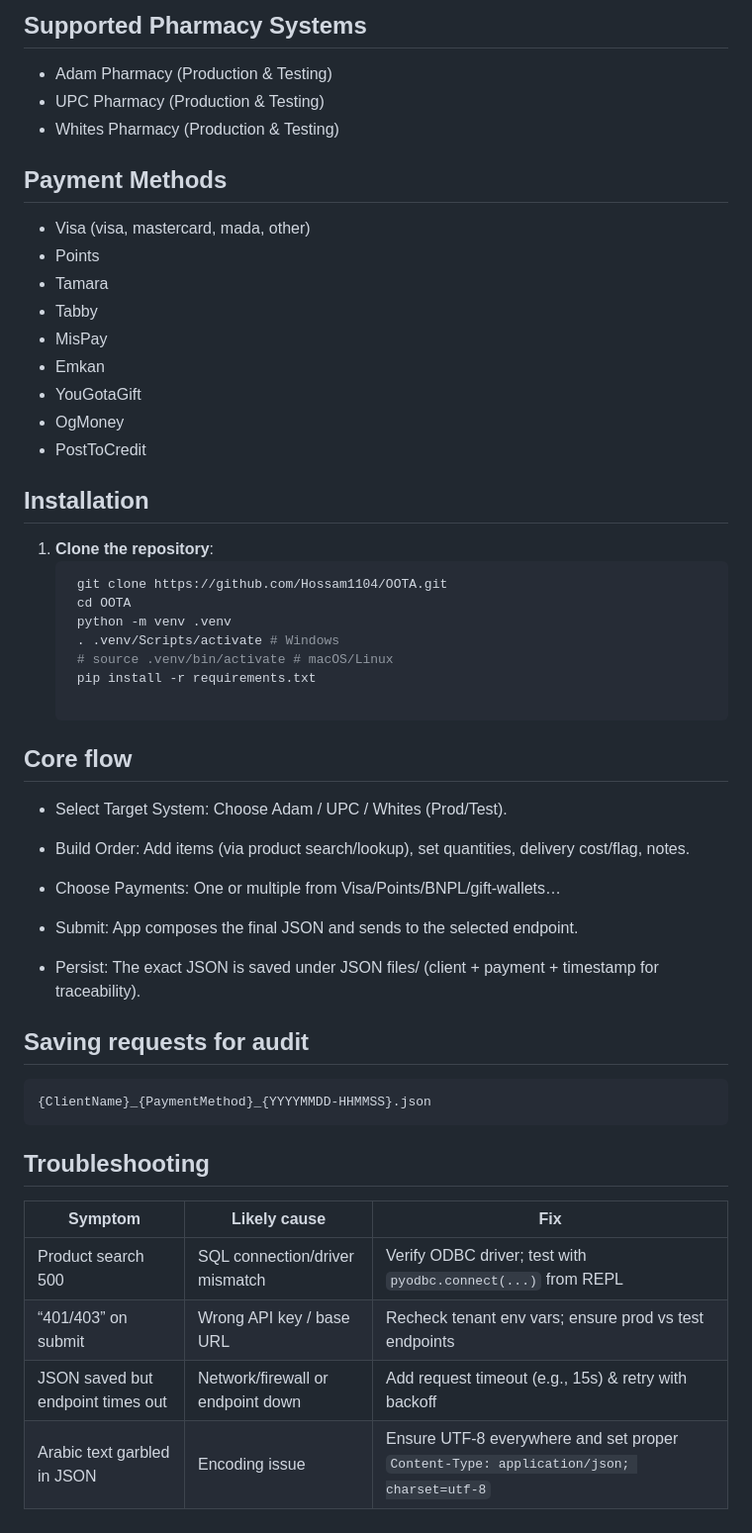
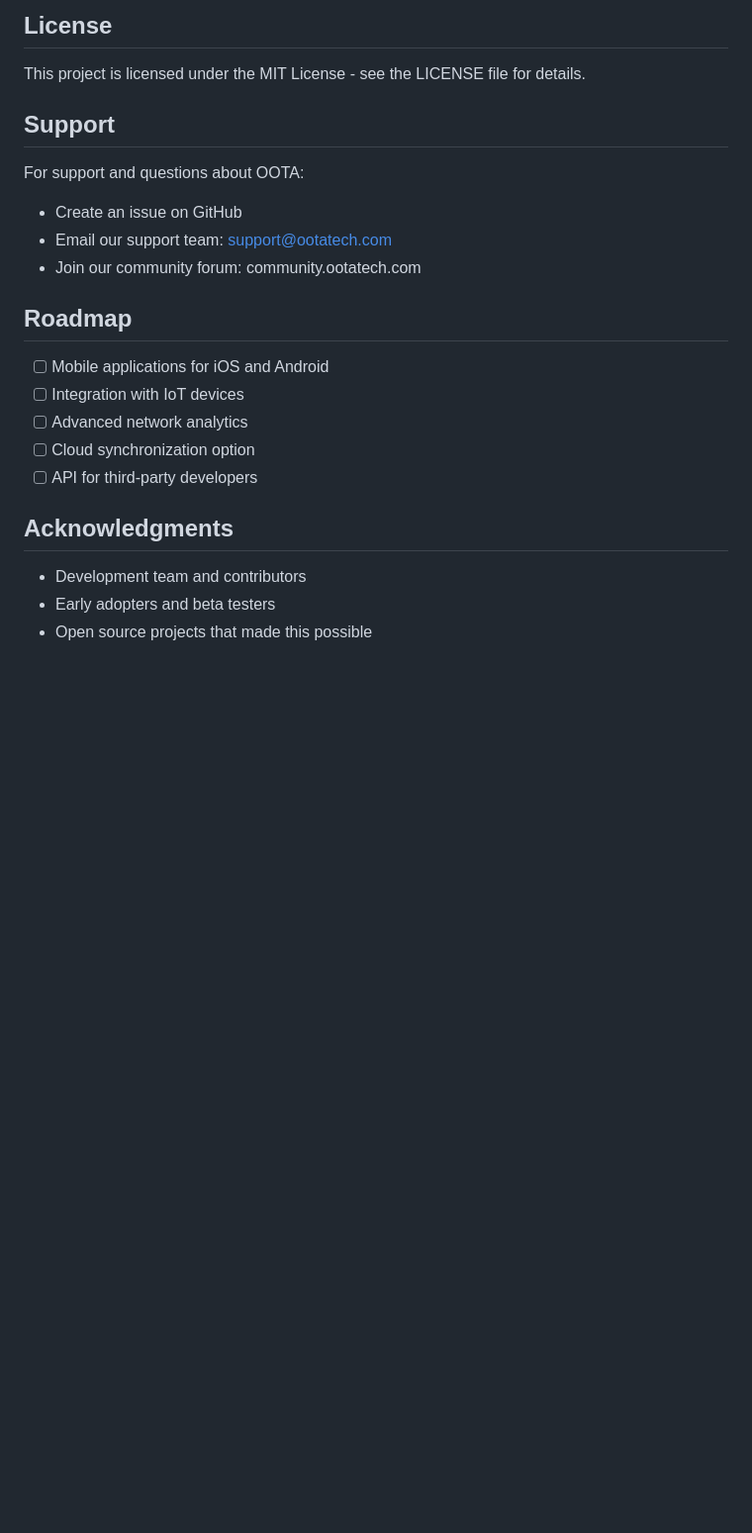
Before and after one commit to Hossam1104/OOTA, a Markdown page: README.md, the part around one of its changes. Shown at 99% size. GitHub-like rendering; blank space fills up the shorter version.

````diff
--- a/README.md
+++ b/README.md
@@ -30,51 +70,26 @@ OOTA/
 
-## Supported Pharmacy Systems
+## License
 
-- Adam Pharmacy (Production & Testing)
-- UPC Pharmacy (Production & Testing)
-- Whites Pharmacy (Production & Testing)
+This project is licensed under the MIT License - see the LICENSE file for details.
 
-## Payment Methods
+## Support
 
-- Visa (visa, mastercard, mada, other)
-- Points
-- Tamara
-- Tabby
-- MisPay
-- Emkan
-- YouGotaGift
-- OgMoney
-- PostToCredit
+For support and questions about OOTA:
 
-## Installation
+- Create an issue on GitHub
+- Email our support team: support@ootatech.com
+- Join our community forum: community.ootatech.com
 
-1. **Clone the repository**:
-   ```bash
-    git clone https://github.com/Hossam1104/OOTA.git
-    cd OOTA
-    python -m venv .venv
-    . .venv/Scripts/activate # Windows
-    # source .venv/bin/activate # macOS/Linux
-    pip install -r requirements.txt
+## Roadmap
 
-## Core flow
+- [ ] Mobile applications for iOS and Android
+- [ ] Integration with IoT devices
+- [ ] Advanced network analytics
+- [ ] Cloud synchronization option
+- [ ] API for third-party developers
 
-- Select Target System: Choose Adam / UPC / Whites (Prod/Test).
+## Acknowledgments
 
-- Build Order: Add items (via product search/lookup), set quantities, delivery cost/flag, notes.
-- Choose Payments: One or multiple from Visa/Points/BNPL/gift-wallets…
-- Submit: App composes the final JSON and sends to the selected endpoint.
-- Persist: The exact JSON is saved under JSON files/ (client + payment + timestamp for traceability).
-
-
-## Saving requests for audit
-    {ClientName}_{PaymentMethod}_{YYYYMMDD-HHMMSS}.json
-
-## Troubleshooting
-
-| Symptom                           | Likely cause                      | Fix                                                                                    |
-| --------------------------------- | --------------------------------- | -------------------------------------------------------------------------------------- |
-| Product search 500                | SQL connection/driver mismatch    | Verify ODBC driver; test with `pyodbc.connect(...)` from REPL                          |
-| “401/403” on submit               | Wrong API key / base URL          | Recheck tenant env vars; ensure prod vs test endpoints                                 |
-| JSON saved but endpoint times out | Network/firewall or endpoint down | Add request timeout (e.g., 15s) & retry with backoff                                   |
-| Arabic text garbled in JSON       | Encoding issue                    | Ensure UTF-8 everywhere and set proper `Content-Type: application/json; charset=utf-8` |
+- Development team and contributors
+- Early adopters and beta testers
+- Open source projects that made this possible
````
Also changed, not shown: other parts of README.md (+60 -20 lines).
